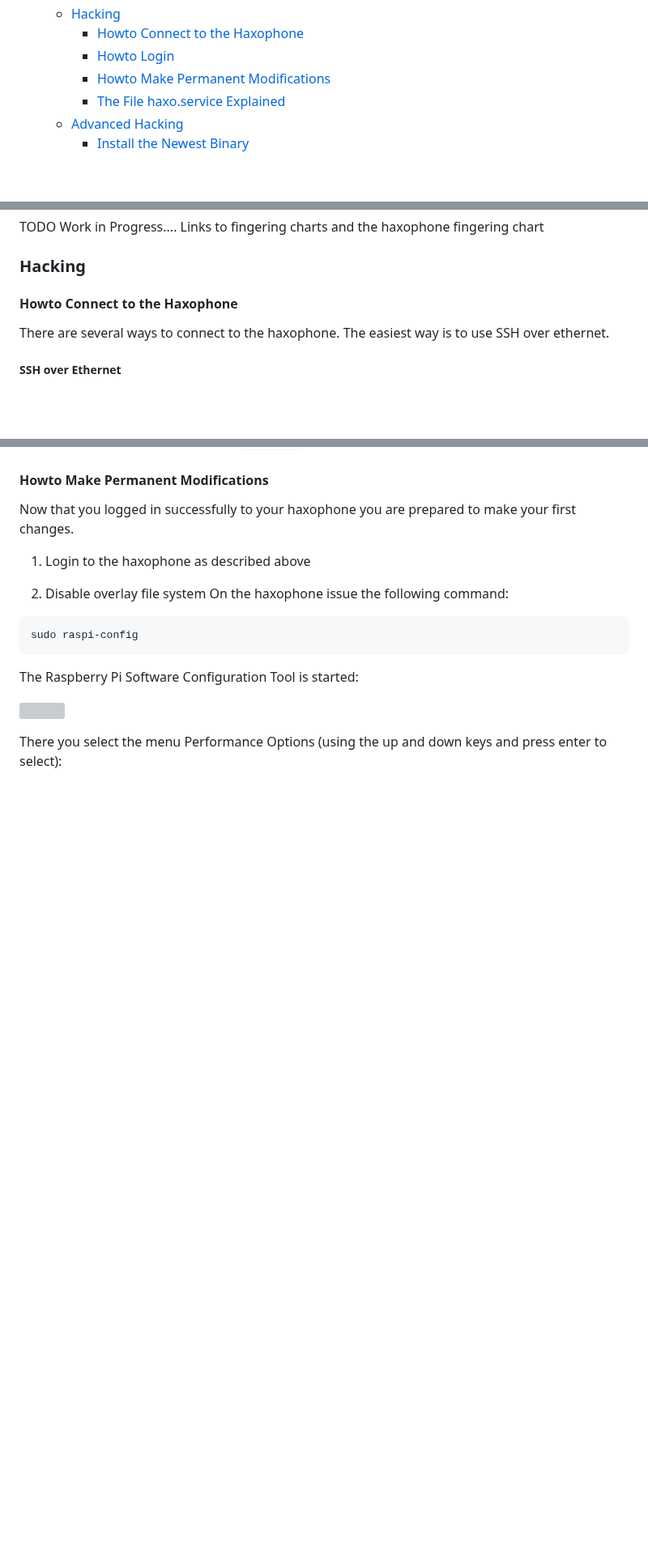
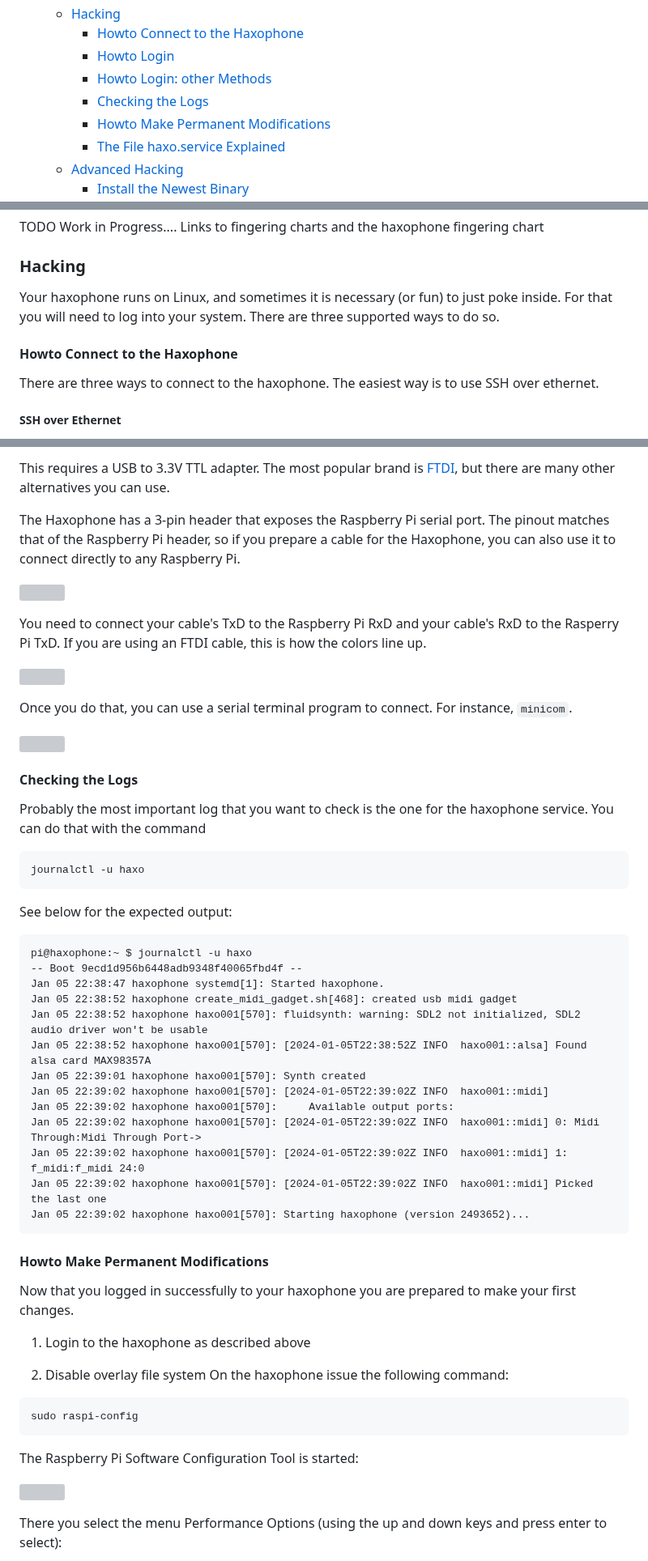
Before and after one commit to cardonabits/haxo-hw, a Markdown page: docs/manual/manual.md, 3 parts joined by grey strips. Shown at 81% size. Drawn GitHub-style; blank space fills up the shorter version; grey boxes are pictures that could not be loaded.

Commit message:
Manual: Inserted the information from login.md

````diff
--- a/docs/manual/manual.md
+++ b/docs/manual/manual.md
@@ -19,6 +19,8 @@
 	* [Hacking](#hacking)
 		+ [Howto Connect to the Haxophone](#howto-connect)
 		+ [Howto Login ](#howto-login)
+		+ [Howto Login: other Methods ](#howto-login-other)
+		+ [Checking the Logs ](#checking-the-logs)
 		+ [Howto Make Permanent Modifications](#howto-permanent-modifications)
 		+ [The File haxo.service Explained](#haxo.service-explained)
 	* [Advanced Hacking](#advanced-hacking)
@@ -306,11 +308,12 @@ Links to fingering charts and the haxophone fingering chart
 <a name="hacking"></a>
 
 ### Hacking
+Your haxophone runs on Linux, and sometimes it is necessary (or fun) to just poke inside. For that you will need to log into your system. There are three supported ways to do so.
 
  <a name="howto-connect"></a>
 
 #### Howto Connect to the Haxophone
-There are several ways to connect to the haxophone. The easiest way is to use SSH over ethernet.
+There are three ways to connect to the haxophone. The easiest way is to use SSH over ethernet.
 
 ##### SSH over Ethernet
 The easiest way to connect is to use SSH over ethernet (connecting via WiFi is possible, but the default Haxophone images have WiFi disabled for performance. WiFi activity can introduce delays that affect latency while playing).
@@ -340,3 +358,48 @@ When asked for the password enter `haxophone`
+This requires a USB to 3.3V TTL adapter.  The most popular brand is
+[FTDI](https://ftdichip.com/products/ttl-232r-3v3/), but there are many other
+alternatives you can use.
+
+The Haxophone has a 3-pin header that exposes the Raspberry Pi serial port. The pinout matches that of the Raspberry Pi header, so if you prepare a cable for the Haxophone, you can also use it to connect directly to any Raspberry Pi.
+
+![](./images/serial-header.jpg)
+
+
+You need to connect your cable's TxD to the Raspberry Pi RxD and your cable's RxD to the Rasperry Pi TxD.  If you are using an FTDI cable, this is how the colors line up.
+
+![](./images/serial-port.jpg)
+
+Once you do that, you can use a serial terminal program to connect.  For instance, `minicom`.
+
+![](./images/minicom.png)
+
+<a name="checking-the-logs"></a>
+
+#### Checking the Logs
+
+Probably the most important log that you want to check is the one for the haxophone service.
+You can do that with the command
+
+```
+journalctl -u haxo
+```
+
+See below for the expected output:
+
+```
+pi@haxophone:~ $ journalctl -u haxo
+-- Boot 9ecd1d956b6448adb9348f40065fbd4f --
+Jan 05 22:38:47 haxophone systemd[1]: Started haxophone.
+Jan 05 22:38:52 haxophone create_midi_gadget.sh[468]: created usb midi gadget
+Jan 05 22:38:52 haxophone haxo001[570]: fluidsynth: warning: SDL2 not initialized, SDL2 audio driver won't be usable
+Jan 05 22:38:52 haxophone haxo001[570]: [2024-01-05T22:38:52Z INFO  haxo001::alsa] Found alsa card MAX98357A
+Jan 05 22:39:01 haxophone haxo001[570]: Synth created
+Jan 05 22:39:02 haxophone haxo001[570]: [2024-01-05T22:39:02Z INFO  haxo001::midi]
+Jan 05 22:39:02 haxophone haxo001[570]:     Available output ports:
+Jan 05 22:39:02 haxophone haxo001[570]: [2024-01-05T22:39:02Z INFO  haxo001::midi] 0: Midi Through:Midi Through Port->
+Jan 05 22:39:02 haxophone haxo001[570]: [2024-01-05T22:39:02Z INFO  haxo001::midi] 1: f_midi:f_midi 24:0
+Jan 05 22:39:02 haxophone haxo001[570]: [2024-01-05T22:39:02Z INFO  haxo001::midi] Picked the last one
+Jan 05 22:39:02 haxophone haxo001[570]: Starting haxophone (version 2493652)...
+```
 
 <a name="howto-permanent-modifications"></a>
 
````
Also changed, not shown: other parts of docs/manual/manual.md (+16 -1 lines).
